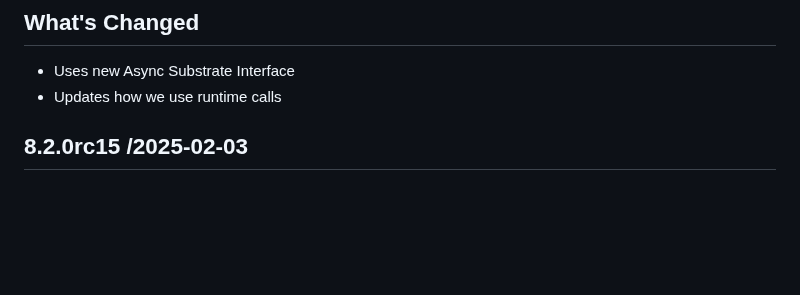
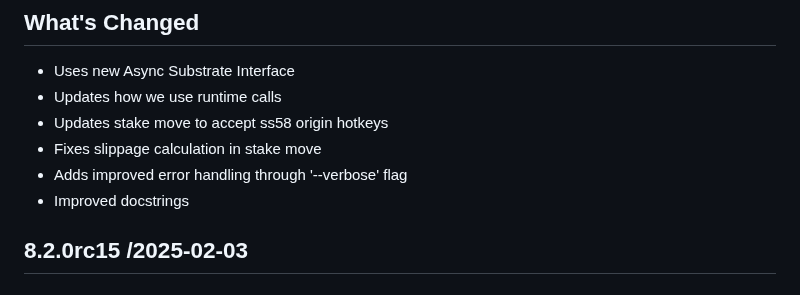
Before and after one commit to opentensor/btcli, a Markdown page: CHANGELOG.md, the part around the change. Rendered like a GitHub page; blank space fills up the shorter version.

Commit message:
Updates changelog

```diff
--- a/CHANGELOG.md
+++ b/CHANGELOG.md
@@ -5,6 +5,10 @@
 ## What's Changed
 * Uses new Async Substrate Interface
 * Updates how we use runtime calls
+* Updates stake move to accept ss58 origin hotkeys
+* Fixes slippage calculation in stake move
+* Adds improved error handling through '--verbose' flag
+* Improved docstrings
 
 ## 8.2.0rc15 /2025-02-03
 
```
